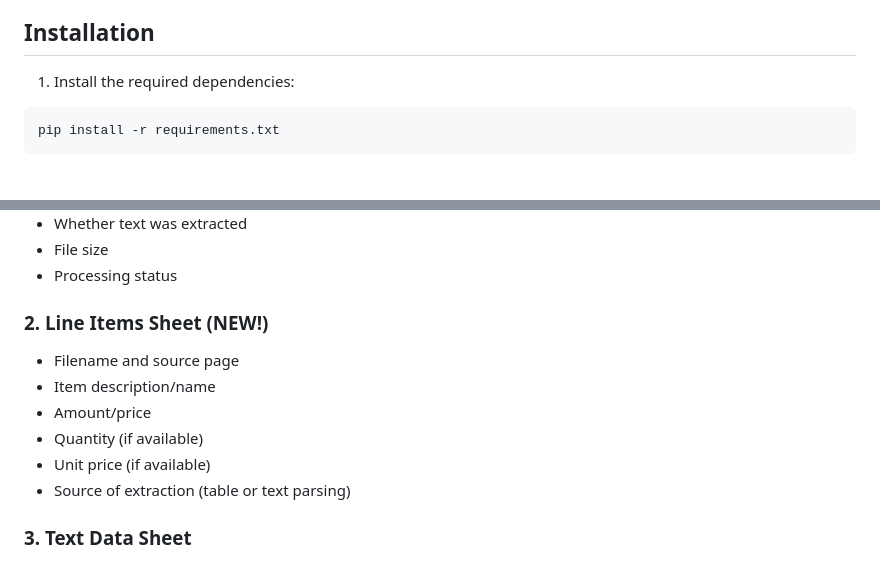
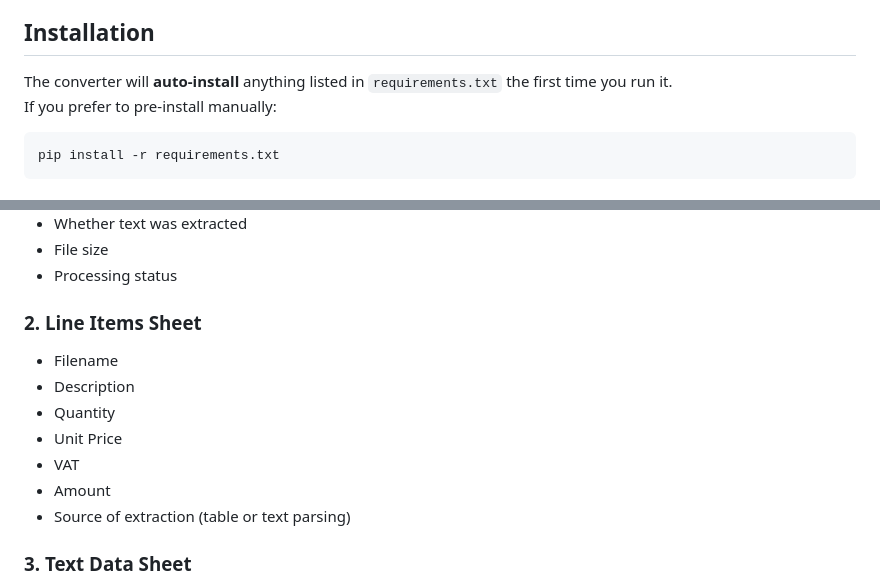
Before and after one commit to TechKuro/invoice-converter, a Markdown page: README.md, 2 parts joined by grey strips. Drawn GitHub-style.

Commit message:
Update README for new auto-install and column structure

````diff
--- a/README.md
+++ b/README.md
@@ -19,7 +19,8 @@ A Python script that extracts data from multiple PDF files and exports the resul
 
 ## Installation
 
-1. Install the required dependencies:
+The converter will **auto-install** anything listed in `requirements.txt` the first time you run it.
+If you prefer to pre-install manually:
 ```bash
 pip install -r requirements.txt
 ```
@@ -81,12 +82,13 @@ The generated Excel file contains four sheets:
 - File size
 - Processing status
 
-### 2. Line Items Sheet (NEW!)
-- Filename and source page
-- Item description/name
-- Amount/price
-- Quantity (if available)
-- Unit price (if available)
+### 2. Line Items Sheet
+- Filename
+- Description
+- Quantity
+- Unit Price
+- VAT
+- Amount
 - Source of extraction (table or text parsing)
 
 ### 3. Text Data Sheet
````
